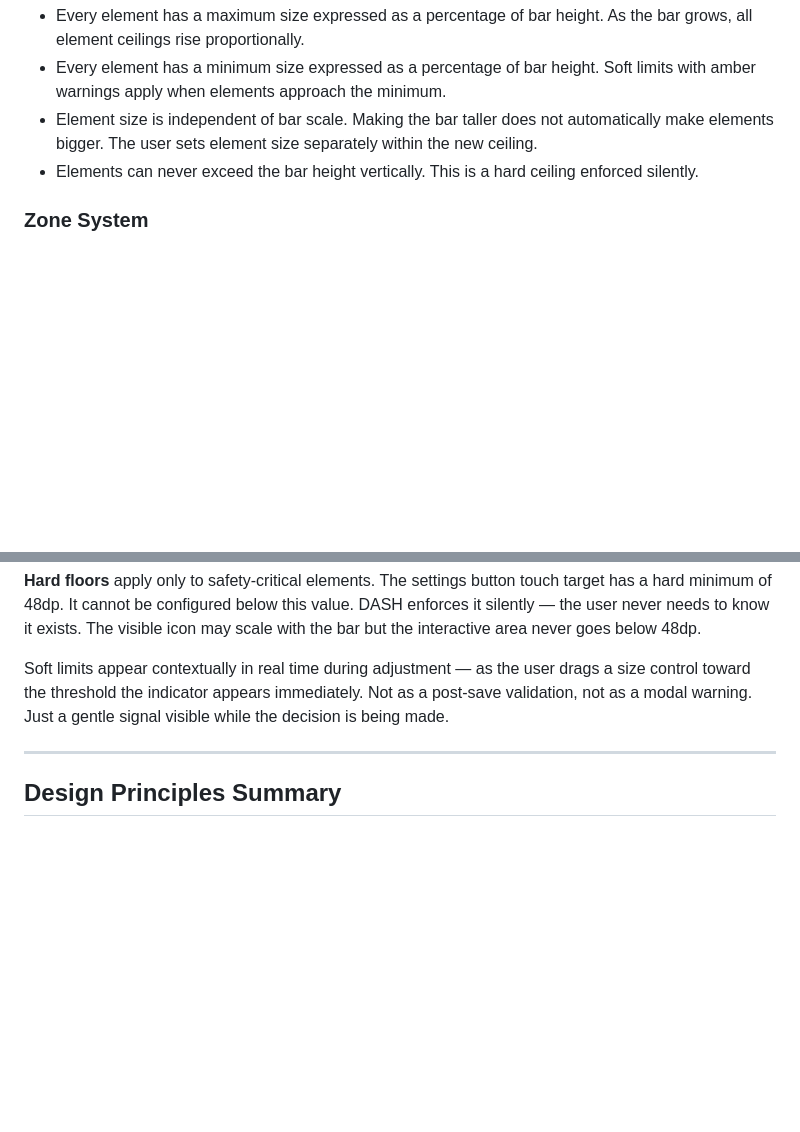
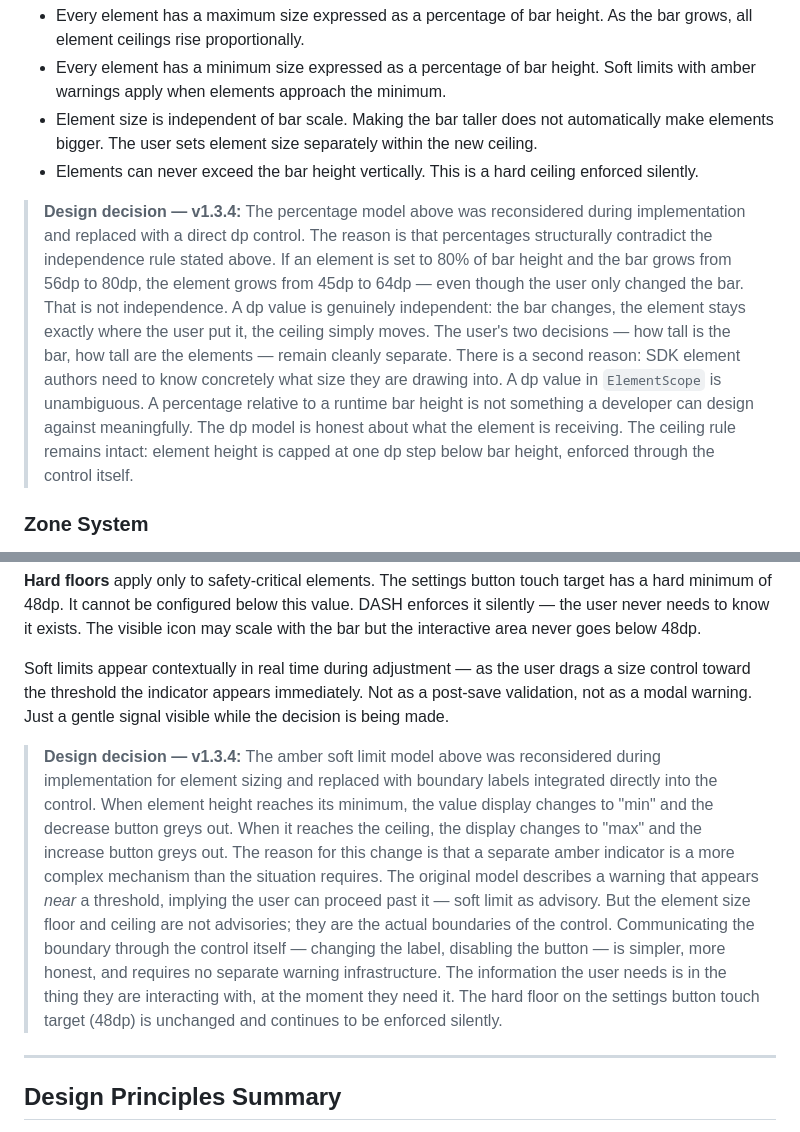
Before and after one commit to 8chubby8/DASH, a Markdown page: interface.md, 2 parts joined by grey strips. Drawn GitHub-style; blank space fills up the shorter version.

Commit message:
Add interface.md addendums for 1.3.4 design decisions
Two addendums documenting why element sizing moved from percentage to dp,
and why amber soft limit warnings were replaced with boundary labels.
Original text preserved — changes are traceable and explained.

Co-Authored-By: Claude Sonnet 4.6 <noreply@anthropic.com>

```diff
--- a/interface.md
+++ b/interface.md
@@ -106,6 +106,8 @@ The system bar has a user-defined height. Height is the master measurement from
 - Every element has a minimum size expressed as a percentage of bar height. Soft limits with amber warnings apply when elements approach the minimum.
 - Element size is independent of bar scale. Making the bar taller does not automatically make elements bigger. The user sets element size separately within the new ceiling.
 - Elements can never exceed the bar height vertically. This is a hard ceiling enforced silently.
+
+> **Design decision — v1.3.4:** The percentage model above was reconsidered during implementation and replaced with a direct dp control. The reason is that percentages structurally contradict the independence rule stated above. If an element is set to 80% of bar height and the bar grows from 56dp to 80dp, the element grows from 45dp to 64dp — even though the user only changed the bar. That is not independence. A dp value is genuinely independent: the bar changes, the element stays exactly where the user put it, the ceiling simply moves. The user's two decisions — how tall is the bar, how tall are the elements — remain cleanly separate. There is a second reason: SDK element authors need to know concretely what size they are drawing into. A dp value in `ElementScope` is unambiguous. A percentage relative to a runtime bar height is not something a developer can design against meaningfully. The dp model is honest about what the element is receiving. The ceiling rule remains intact: element height is capped at one dp step below bar height, enforced through the control itself.
 
 ### Zone System
 
@@ -564,6 +566,8 @@ DASH enforces sizing constraints through two mechanisms.
 
 Soft limits appear contextually in real time during adjustment — as the user drags a size control toward the threshold the indicator appears immediately. Not as a post-save validation, not as a modal warning. Just a gentle signal visible while the decision is being made.
 
+> **Design decision — v1.3.4:** The amber soft limit model above was reconsidered during implementation for element sizing and replaced with boundary labels integrated directly into the control. When element height reaches its minimum, the value display changes to "min" and the decrease button greys out. When it reaches the ceiling, the display changes to "max" and the increase button greys out. The reason for this change is that a separate amber indicator is a more complex mechanism than the situation requires. The original model describes a warning that appears *near* a threshold, implying the user can proceed past it — soft limit as advisory. But the element size floor and ceiling are not advisories; they are the actual boundaries of the control. Communicating the boundary through the control itself — changing the label, disabling the button — is simpler, more honest, and requires no separate warning infrastructure. The information the user needs is in the thing they are interacting with, at the moment they need it. The hard floor on the settings button touch target (48dp) is unchanged and continues to be enforced silently.
+
 ---
 
 ## Design Principles Summary
```
